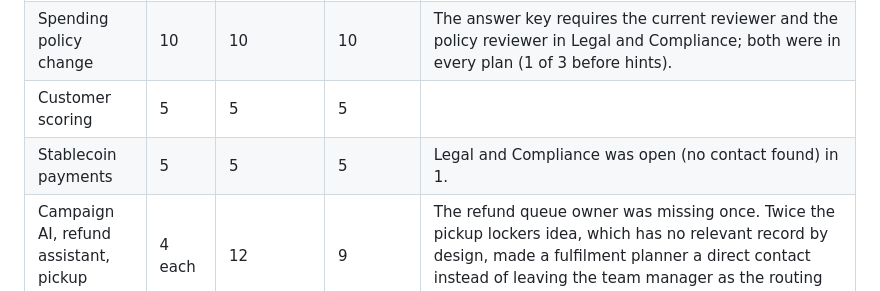
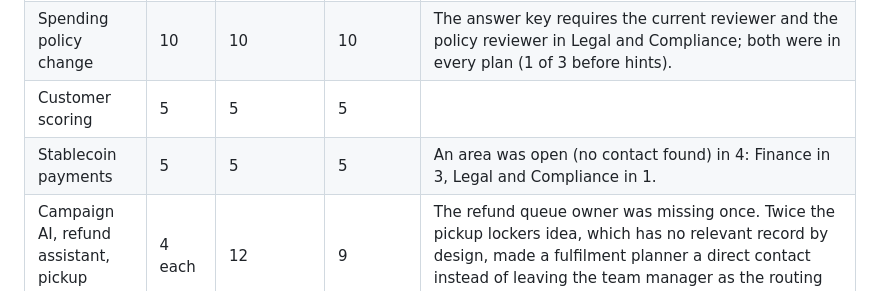
Before and after one commit to furkankuscu08/amazon_v2, a Markdown page: README.md, the part around the change. GitHub-like rendering.

Commit message:
README: stablecoin runs left Finance open in 3 and Legal and Compliance in 1

```diff
--- a/README.md
+++ b/README.md
@@ -179,7 +179,7 @@ On 20 October 2026 the seven ideas in `tests/expectations.json` (the answer key:
 | Marketing spend threshold | 10 | 10 | 10 | This idea's answer key requires only the current reviewer, so a pass says nothing about the other areas. The current reviewer of marketing spend requests was in every plan and among the first conversations every time. Legal and Compliance was among the areas in all 10, each time with its reviewer of spending-policy changes as a direct contact (1 of 10 before directory hints). The author of the 2024 policy appeared in only 3 (7 of 10 before hints), each time with the note that this person's approver role ended in June 2025, and never among the first conversations. The growth marketing contact appeared in 3. Brand Review was never added (6 of 10 before hints). |
 | Spending policy change | 10 | 10 | 10 | The answer key requires the current reviewer and the policy reviewer in Legal and Compliance; both were in every plan (1 of 3 before hints). |
 | Customer scoring | 5 | 5 | 5 | |
-| Stablecoin payments | 5 | 5 | 5 | Legal and Compliance was open (no contact found) in 1. |
+| Stablecoin payments | 5 | 5 | 5 | An area was open (no contact found) in 4: Finance in 3, Legal and Compliance in 1. |
 | Campaign AI, refund assistant, pickup lockers | 4 each | 12 | 9 | The refund queue owner was missing once. Twice the pickup lockers idea, which has no relevant record by design, made a fulfilment planner a direct contact instead of leaving the team manager as the routing contact. |
 
 In all 42 runs no plan was refused, no area the model named was left without a team, and no question was asked. A run took 14 to 44 seconds and 4 to 8 model calls; none of 251 calls had to be repeated. Areas that are only loosely affected still get reviewed, and the answer key checks only obvious outcomes, so a pass does not mean every person shown is relevant.
```
